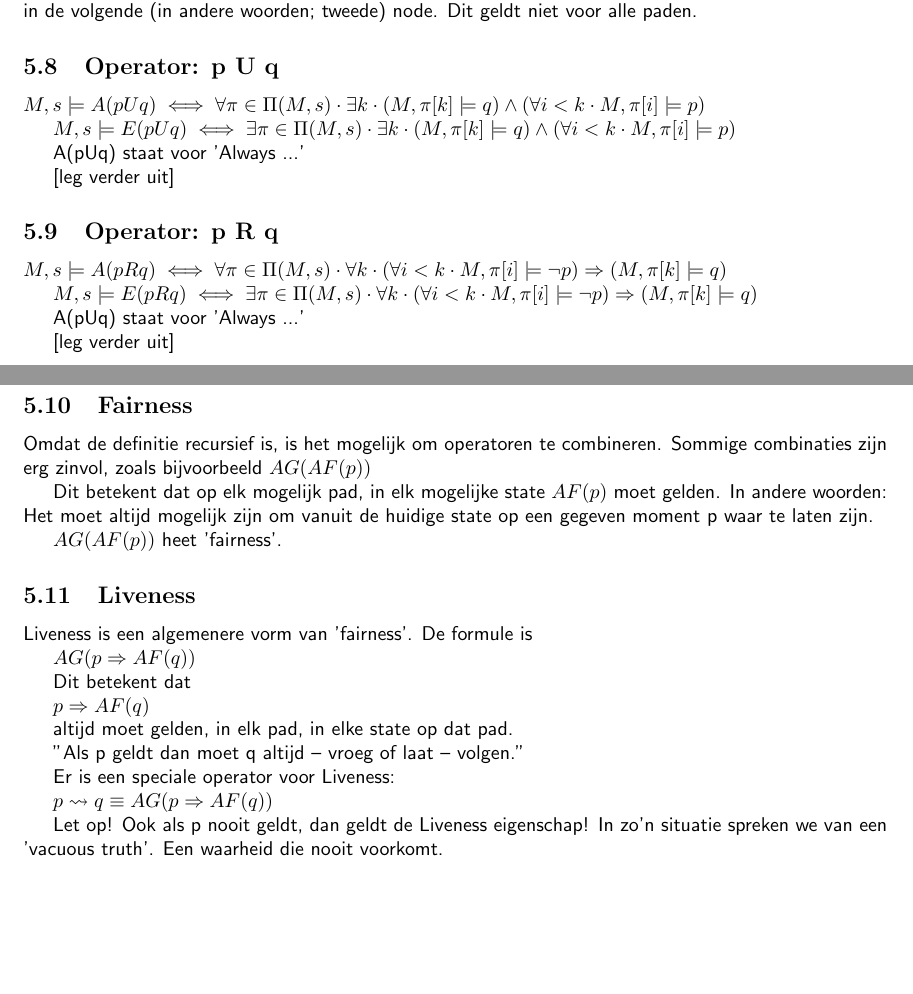
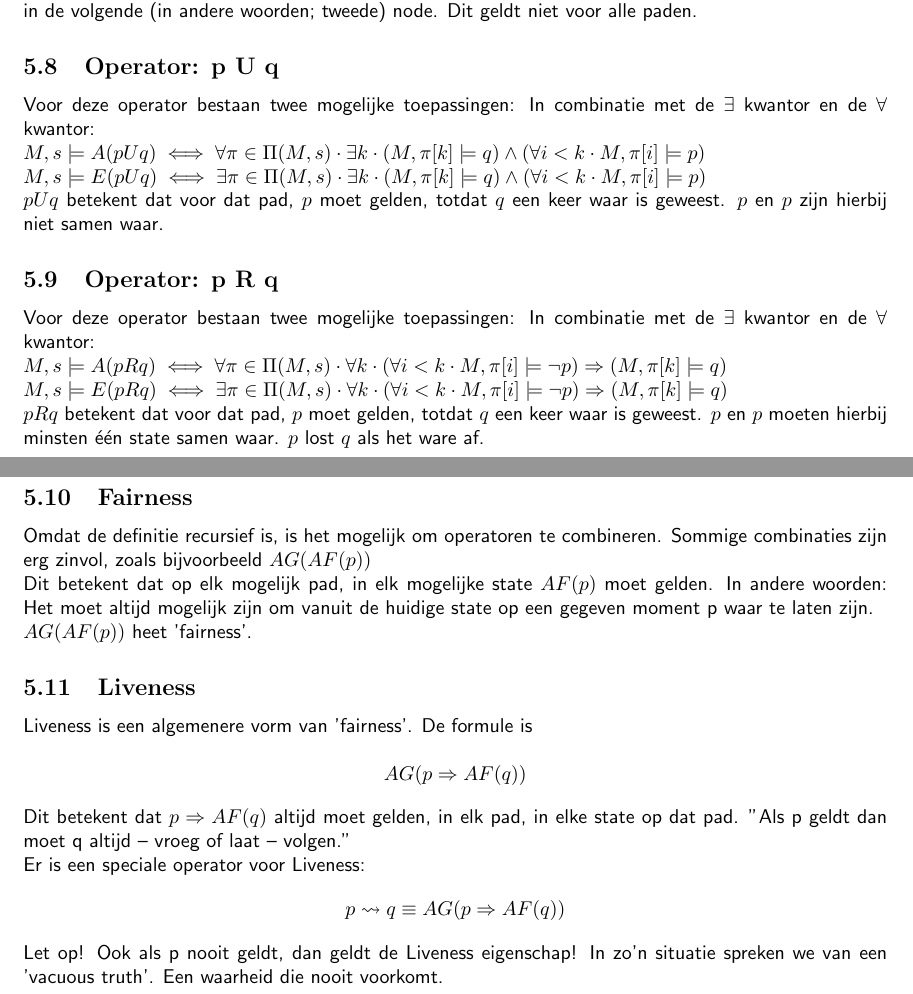
Before and after one commit to tdregmans/TINLAA02-persoonlijk-verslag, a LaTeX document (persoonlijk verslag/verslag.tex): two parts of pages 20 and 21 of 22, joined at a grey line, cut so that both start at the same text, the shorter picture padded with empty space. Compiled offline with pdfLaTeX.

Commit message:
Finalize persoonlijk verslag

```diff
--- a/persoonlijk verslag/verslag.tex
+++ b/persoonlijk verslag/verslag.tex
@@ -564,32 +561,26 @@ Een vliegtuig van het type Boeing 737-800 van de Turkish Airlines storte in 2009
 		%%%%%%%%%%%%%%%%%%%%%%%%%%%%%%%%%%%%%%%%%%%%%%%%%%%%
 		\subsection{Operator: p U q}
 
-		\( M, s \models A(pUq) \iff \forall \pi \in \Pi (M, s) \cdot \exists k \cdot (M, \pi [k] \models q) \land (\forall i < k \cdot M, \pi[i] \models p)\)
+			Voor deze operator bestaan twee mogelijke toepassingen: In combinatie met de \( \exists \) kwantor en de \( \forall \) kwantor: \\
+		\( M, s \models A(pUq) \iff \forall \pi \in \Pi (M, s) \cdot \exists k \cdot (M, \pi [k] \models q) \land (\forall i < k \cdot M, \pi[i] \models p)\) \\
+		\( M, s \models E(pUq) \iff \exists \pi \in \Pi (M, s) \cdot \exists k \cdot (M, \pi [k] \models q) \land (\forall i < k \cdot M, \pi[i] \models p)\)  \par
 
-		\( M, s \models E(pUq) \iff \exists \pi \in \Pi (M, s) \cdot \exists k \cdot (M, \pi [k] \models q) \land (\forall i < k \cdot M, \pi[i] \models p)\)
-
-		A(pUq) staat voor 'Always ...'
-
-		[leg verder uit]
+		\noindent \(p U q\) betekent dat voor dat pad, \(p\) moet gelden, totdat \(q\) een keer waar is geweest. \(p\) en \(p\) zijn hierbij niet samen waar.
 
 		%%%%%%%%%%%%%%%%%%%%%%%%%%%%%%%%%%%%%%%%%%%%%%%%%%%%
 		\subsection{Operator: p R q}
 
-		\( M, s \models A(pRq) \iff \forall \pi \in \Pi (M, s) \cdot \forall k \cdot (\forall i < k \cdot M, \pi [i] \models \neg p) \Rightarrow (M, \pi [k] \models q) \)
+			Voor deze operator bestaan twee mogelijke toepassingen: In combinatie met de \( \exists \) kwantor en de \( \forall \) kwantor: \\
+		\( M, s \models A(pRq) \iff \forall \pi \in \Pi (M, s) \cdot \forall k \cdot (\forall i < k \cdot M, \pi [i] \models \neg p) \Rightarrow (M, \pi [k] \models q) \) \\
+		\( M, s \models E(pRq) \iff \exists \pi \in \Pi (M, s) \cdot \forall k \cdot (\forall i < k \cdot M, \pi [i] \models \neg p) \Rightarrow (M, \pi [k] \models q) \) \par
 
-		\( M, s \models E(pRq) \iff \exists \pi \in \Pi (M, s) \cdot \forall k \cdot (\forall i < k \cdot M, \pi [i] \models \neg p) \Rightarrow (M, \pi [k] \models q) \)
-
-		A(pUq) staat voor 'Always ...'
-
-		[leg verder uit]
+		\noindent \(p R q\) betekent dat voor dat pad, \(p\) moet gelden, totdat \(q\) een keer waar is geweest. \(p\) en \(p\) moeten hierbij minsten één state samen waar. \(p\) lost \(q\) als het ware af.
 
 		%%%%%%%%%%%%%%%%%%%%%%%%%%%%%%%%%%%%%%%%%%%%%%%%%%%%
 		\subsection{Fairness}
 
-		Omdat de definitie recursief is, is het mogelijk om operatoren te combineren. Sommige combinaties zijn erg zinvol, zoals bijvoorbeeld \( AG ( AF (p) )\)
-
-		Dit betekent dat op elk mogelijk pad, in elk mogelijke state \( AF(p) \) moet gelden. In andere woorden: Het moet altijd mogelijk zijn om vanuit de huidige state op een gegeven moment p waar te laten zijn.
-
+		Omdat de definitie recursief is, is het mogelijk om operatoren te combineren. Sommige combinaties zijn erg zinvol, zoals bijvoorbeeld \( AG ( AF (p) )\) \\
+		Dit betekent dat op elk mogelijk pad, in elk mogelijke state \( AF(p) \) moet gelden. In andere woorden: Het moet altijd mogelijk zijn om vanuit de huidige state op een gegeven moment p waar te laten zijn. \\
 		\( AG ( AF ( p ) ) \) heet 'fairness'.
 
 		%%%%%%%%%%%%%%%%%%%%%%%%%%%%%%%%%%%%%%%%%%%%%%%%%%%%
@@ -597,21 +588,13 @@ Een vliegtuig van het type Boeing 737-800 van de Turkish Airlines storte in 2009
 
 		Liveness is een algemenere vorm van 'fairness'. De formule is
 
-		\( AG (p \Rightarrow AF(q)) \)
+		\[ AG (p \Rightarrow AF(q)) \]
 
-		Dit betekent dat
+		\noindent Dit betekent dat  \( p \Rightarrow AF(q) \) altijd moet gelden, in elk pad, in elke state op dat pad. "Als p geldt dan moet q altijd -- vroeg of laat -- volgen." \\
+		Er is een speciale operator voor Liveness:
+		\[ p \leadsto q \equiv AG (p \Rightarrow AF (q) ) \]
 
-		 \( p \Rightarrow AF(q) \)
-
-		altijd moet gelden, in elk pad, in elke state op dat pad.
-
-		"Als p geldt dan moet q altijd -- vroeg of laat -- volgen."
-
-		Er is een speciale operator voor Liveness:
-
-		\( p \leadsto q \equiv AG (p \Rightarrow AF (q) ) \)
-
-		Let op! Ook als p nooit geldt, dan geldt de Liveness eigenschap! In zo'n situatie spreken we van een 'vacuous truth'. Een waarheid die nooit voorkomt.
+		\noindent Let op! Ook als p nooit geldt, dan geldt de Liveness eigenschap! In zo'n situatie spreken we van een 'vacuous truth'. Een waarheid die nooit voorkomt.
 
 		%%%%%%%%%%%%%%%%%%%%%%%%%%%%%%%%%%%%%%%%%%%%%%%%%%%%
 
```
Also changed, not shown: persoonlijk verslag/verslag.tex (3 more changed lines).
